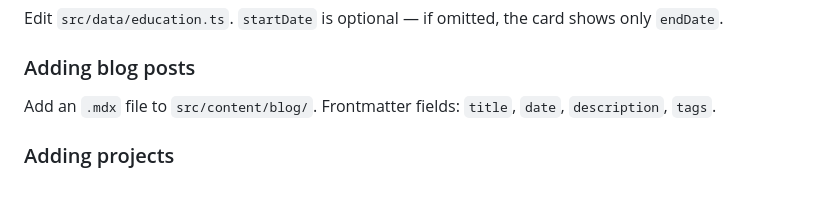
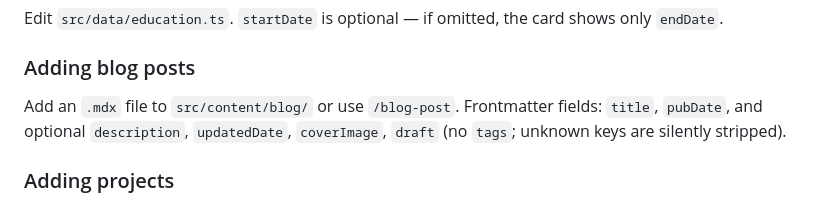
Before and after one commit to kidskoding/portfolio, a Markdown page: CLAUDE.md, the part around the change. Rendered like a GitHub page.

Commit message:
docs(claude): list the real blog frontmatter fields
Co-Authored-By: Claude Opus 5.5 (1M context) <noreply@anthropic.com>

```diff
--- a/CLAUDE.md
+++ b/CLAUDE.md
@@ -70,7 +70,7 @@ Edit `src/data/experience.ts`. Each entry has a `company`, `companyLogo`, date r
 Edit `src/data/education.ts`. `startDate` is optional — if omitted, the card shows only `endDate`.
 
 ### Adding blog posts
-Add an `.mdx` file to `src/content/blog/`. Frontmatter fields: `title`, `date`, `description`, `tags`.
+Add an `.mdx` file to `src/content/blog/` or use `/blog-post`. Frontmatter fields: `title`, `pubDate`, and optional `description`, `updatedDate`, `coverImage`, `draft` (no `tags`; unknown keys are silently stripped).
 
 ### Adding projects
 Add an `.mdx` file to `src/content/projects/` or use `/add-project`. Frontmatter fields: `title`, `description`, `category` (`project` | `hackathon` | `agentic`), `repo`, `language`, `stack`, `date`, and optional `cover`, `event`, `placement`, `order`, and `draft`. Tiles sort by `order` then newest `date`. A project with a cover lives at `src/content/projects/<slug>/index.mdx` with `cover.png` beside it. Projects open as `<slug>.mdx` buffers and appear in NvimTree and Telescope automatically.
```
